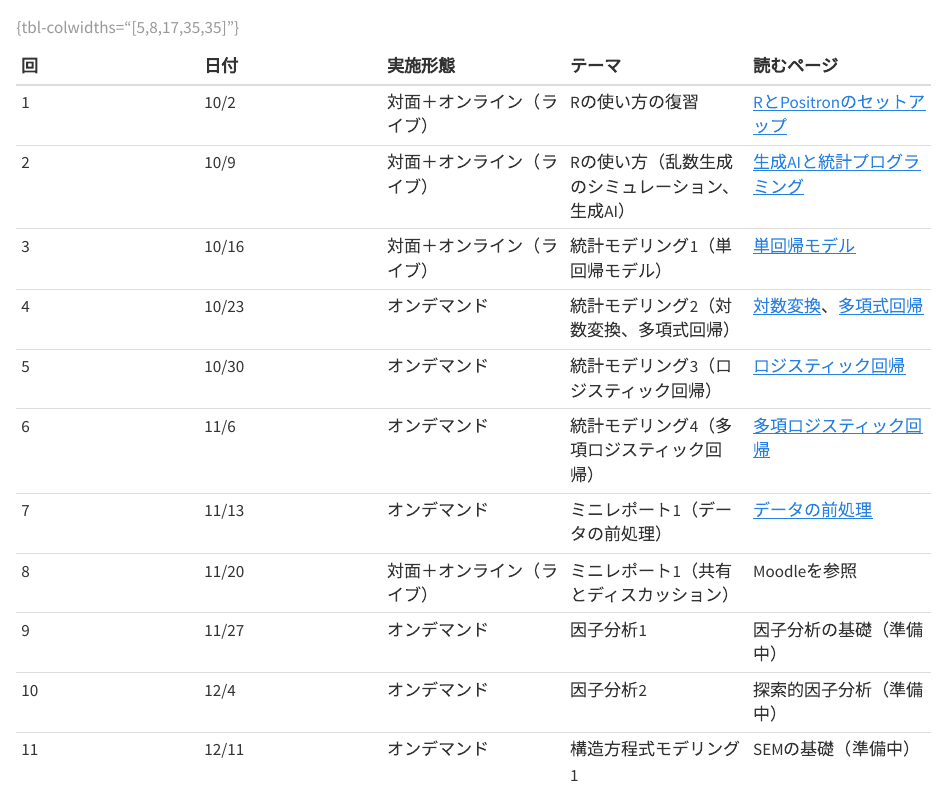
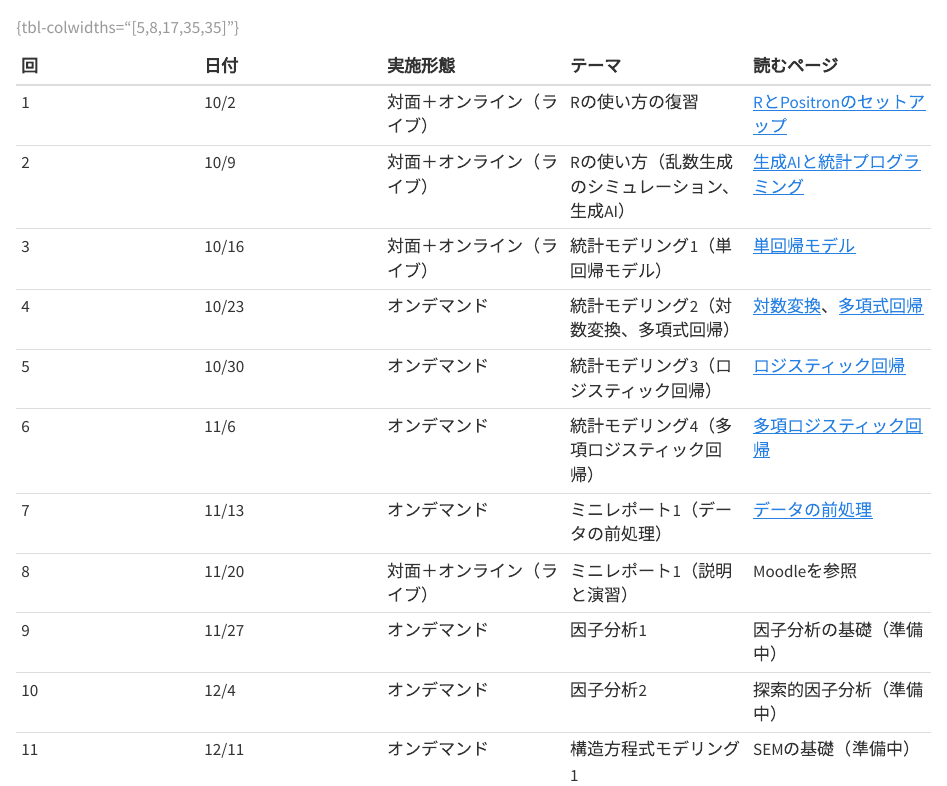
Before and after one commit to tomoecon/psych-data-analysis, a Quarto document (courses/graduate-schedule.qmd): the page in a window 1100 px wide, from 630 px down. Rendered offline with R 4.5, knitr and Pandoc in place of Quarto, with nearby package versions.

Commit message:
Rename graduate week 8 to mini report 1 explanation and practice

```diff
--- a/courses/graduate-schedule.qmd
+++ b/courses/graduate-schedule.qmd
@@ -31,7 +31,7 @@ number-sections: false
 | 5 | 10/30 | オンデマンド | 統計モデリング3（ロジスティック回帰） | [ロジスティック回帰](../glm/logistic-regression.qmd) |
 | 6 | 11/6 | オンデマンド | 統計モデリング4（多項ロジスティック回帰） | [多項ロジスティック回帰](../glm/multinomial-logistic.qmd) |
 | 7 | 11/13 | オンデマンド | ミニレポート1（データの前処理） | [データの前処理](../start/data-preprocessing.qmd) |
-| 8 | 11/20 | 対面＋オンライン（ライブ） | ミニレポート1（共有とディスカッション） | Moodleを参照 |
+| 8 | 11/20 | 対面＋オンライン（ライブ） | ミニレポート1（説明と演習） | Moodleを参照 |
 | 9 | 11/27 | オンデマンド | 因子分析1 | 因子分析の基礎（準備中） |
 | 10 | 12/4 | オンデマンド | 因子分析2 | 探索的因子分析（準備中） |
 | 11 | 12/11 | オンデマンド | 構造方程式モデリング1 | SEMの基礎（準備中） |
```
